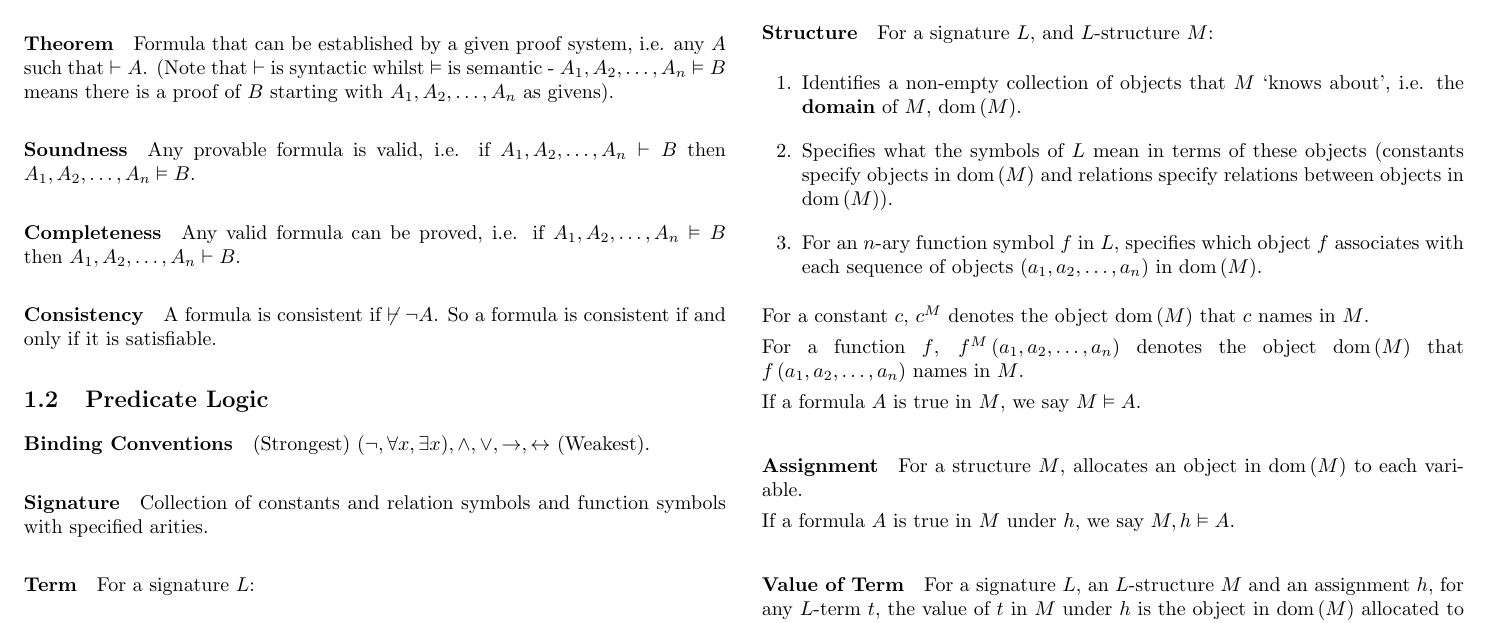
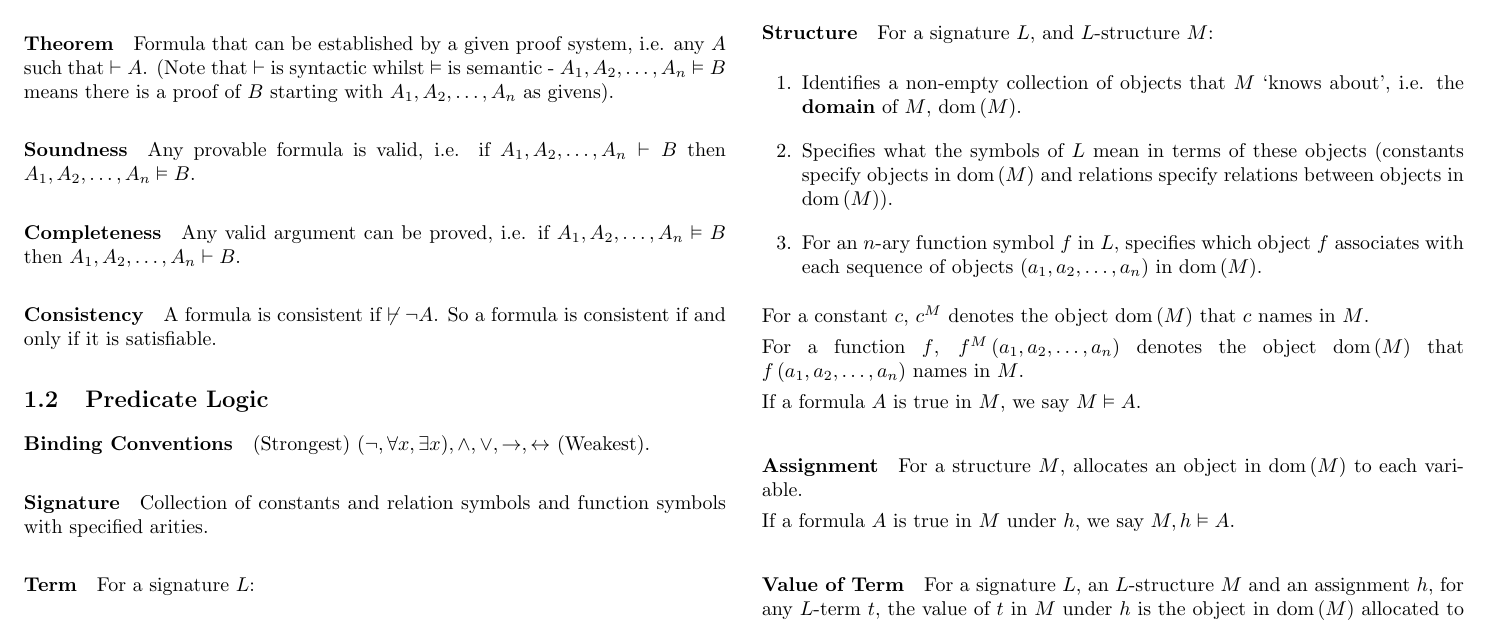
Before and after one commit to jordanspooner/ic-first-year-notes, a LaTeX document (140.tex): part of page 2 of 7, cut so that both start at the same text. Compiled offline with pdfLaTeX.

Commit message:
Proposed change, see issue

```diff
--- a/140.tex
+++ b/140.tex
@@ -161,7 +161,7 @@ then $A_{1},A_{2},\dots,A_{n}\vDash B$.
 
 \paragraph{Completeness}
 
-Any valid formula can be proved, i.e. if $A_{1},A_{2},\dots,A_{n}\vDash B$
+Any valid argument can be proved, i.e. if $A_{1},A_{2},\dots,A_{n}\vDash B$
 then $A_{1},A_{2},\dots,A_{n}\vdash B$.
 
 
```
